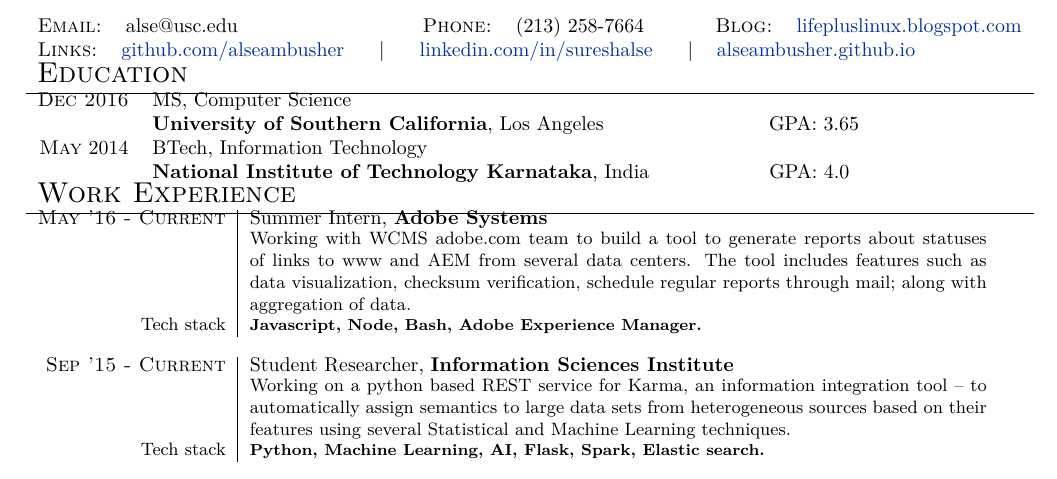
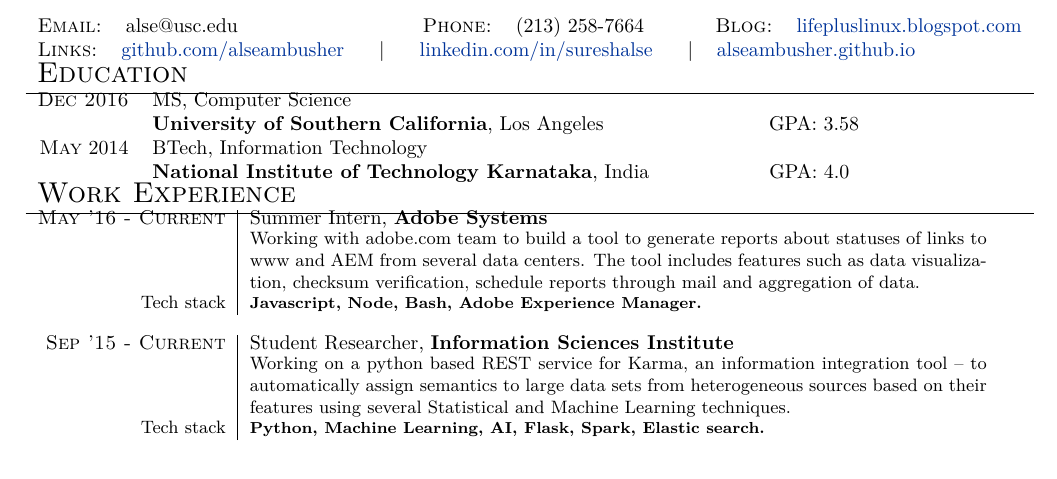
Before and after one commit to alseambusher/Resume, a LaTeX document (main-tech.tex, which reads Education.tex, Work.tex): part of the page, cut so that both start at the same text. Compiled offline with XeLaTeX.

Commit message:
adjusting sizes

```diff
--- a/Education.tex
+++ b/Education.tex
@@ -2,7 +2,7 @@
 \begin{tabular}{rl}
 
 \textsc{Dec 2016} & MS, Computer Science\\
-&\textbf{University of Southern California}, Los Angeles\hspace{2.8cm} GPA: 3.65
+&\textbf{University of Southern California}, Los Angeles\hspace{2.8cm} GPA: 3.58
 \\
 \textsc{May} 2014 & BTech, Information Technology\\
 &\textbf{National Institute of Technology Karnataka}, India\hspace{2cm} GPA: 4.0
--- a/Work.tex
+++ b/Work.tex
@@ -2,7 +2,7 @@
 \renewcommand{\arraystretch}{0.85}% Tighter
 \begin{tabular}{r|p{13cm}}
 \textsc{May '16 - Current} & Summer Intern, \textbf{Adobe Systems} \\
-& \small{Working with WCMS adobe.com team to build a tool to generate reports about statuses of links to www and AEM from several data centers. The tool includes features such as data visualization, checksum verification, schedule regular reports through mail; along with aggregation of data.}\\
+& \small{Working with adobe.com team to build a tool to generate reports about statuses of links to www and AEM from several data centers. The tool includes features such as data visualization, checksum verification, schedule reports through mail and aggregation of data.}\\
 \small{Tech stack} &\footnotesize{\textbf{Javascript, Node, Bash, Adobe Experience Manager.}} \\
 \multicolumn{2}{c}{} \\
 
```
Also changed, not shown: Achievements.tex (line endings or trailing spaces), main-pub.pdf, main-tech.pdf.
